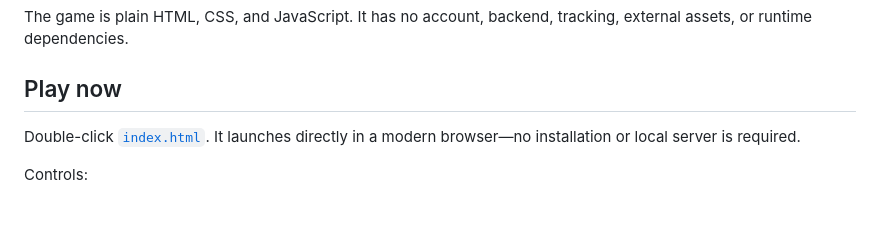
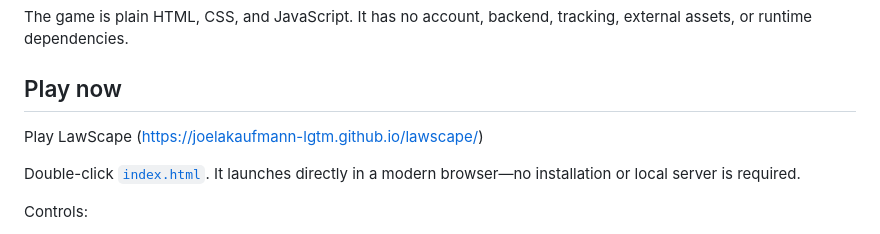
Before and after one commit to joelakaufmann-lgtm/lawscape, a Markdown page: README.md, the part around the change. Drawn GitHub-style; blank space fills up the shorter version.

Commit message:
Include link to play LawScape
Add a link to play LawScape in the README.

```diff
--- a/README.md
+++ b/README.md
@@ -13,6 +13,8 @@ The game is plain HTML, CSS, and JavaScript. It has no account, backend,
 tracking, external assets, or runtime dependencies.
 
 ## Play now
+
+Play LawScape  (https://joelakaufmann-lgtm.github.io/lawscape/)
 
 Double-click [`index.html`](index.html). It launches directly in a modern
 browser—no installation or local server is required.
```
